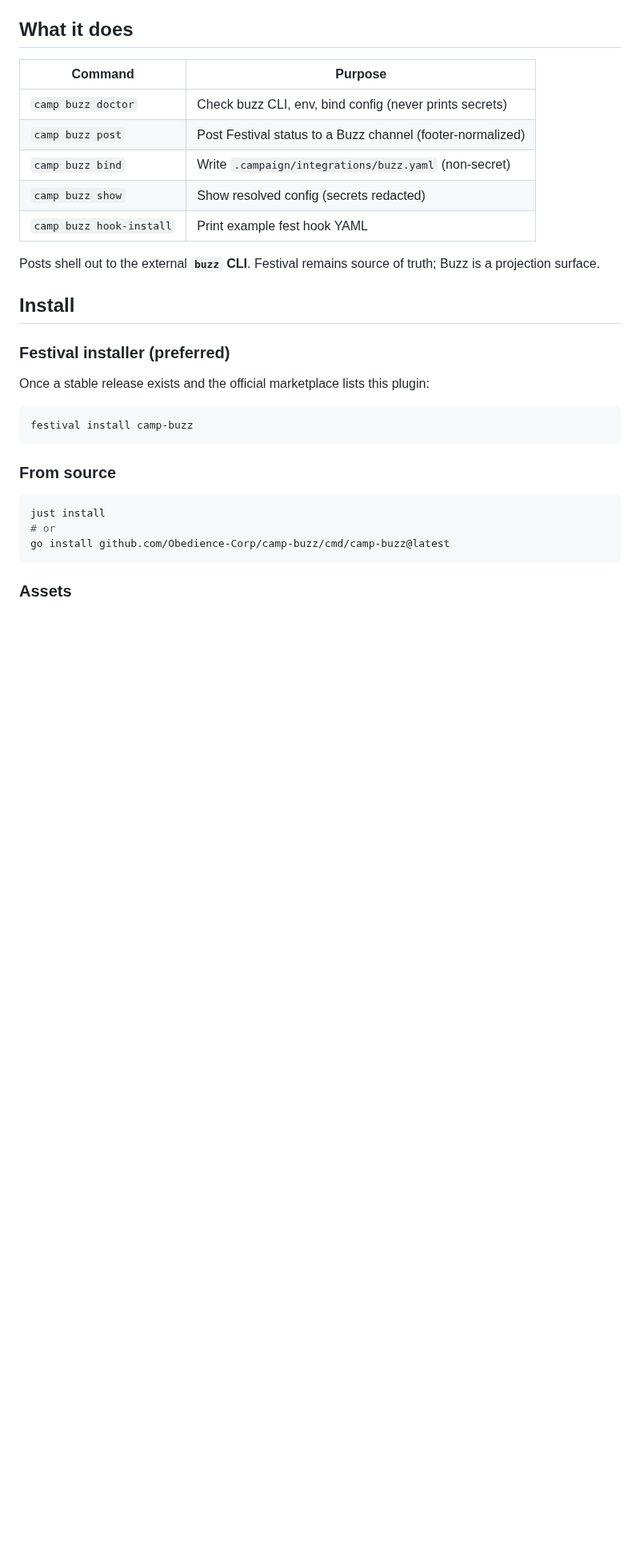
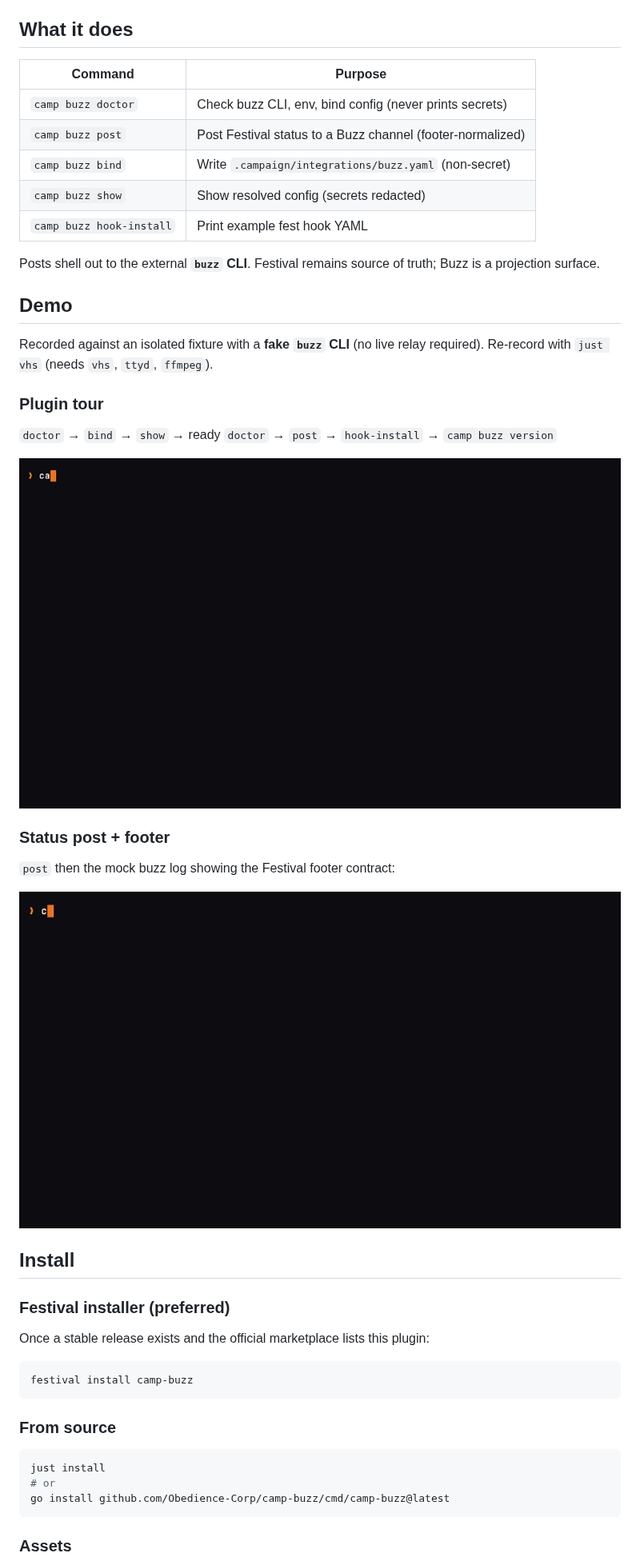
Before and after one commit to Obedience-Corp/camp-buzz, a Markdown page: README.md, the part around one of its changes. Shown at 80% size. GitHub-like rendering; pictures changed too: docs/demos/camp-buzz-post.gif (added), docs/demos/camp-buzz-tour.gif (added); blank space fills up the shorter version.

```diff
--- a/README.md
+++ b/README.md
@@ -24,6 +24,24 @@ camp buzz …
 
 Posts shell out to the external **`buzz` CLI**. Festival remains source of
 truth; Buzz is a projection surface.
+
+## Demo
+
+Recorded against an isolated fixture with a **fake `buzz` CLI** (no live relay
+required). Re-record with `just vhs` (needs `vhs`, `ttyd`, `ffmpeg`).
+
+### Plugin tour
+
+`doctor` → `bind` → `show` → ready `doctor` → `post` → `hook-install` →
+`camp buzz version`
+
+![camp-buzz tour](docs/demos/camp-buzz-tour.gif)
+
+### Status post + footer
+
+`post` then the mock buzz log showing the Festival footer contract:
+
+![camp-buzz post](docs/demos/camp-buzz-post.gif)
 
 ## Install
 
```
Also changed, not shown: other parts of README.md (+6 -1 lines), 7 other files.
